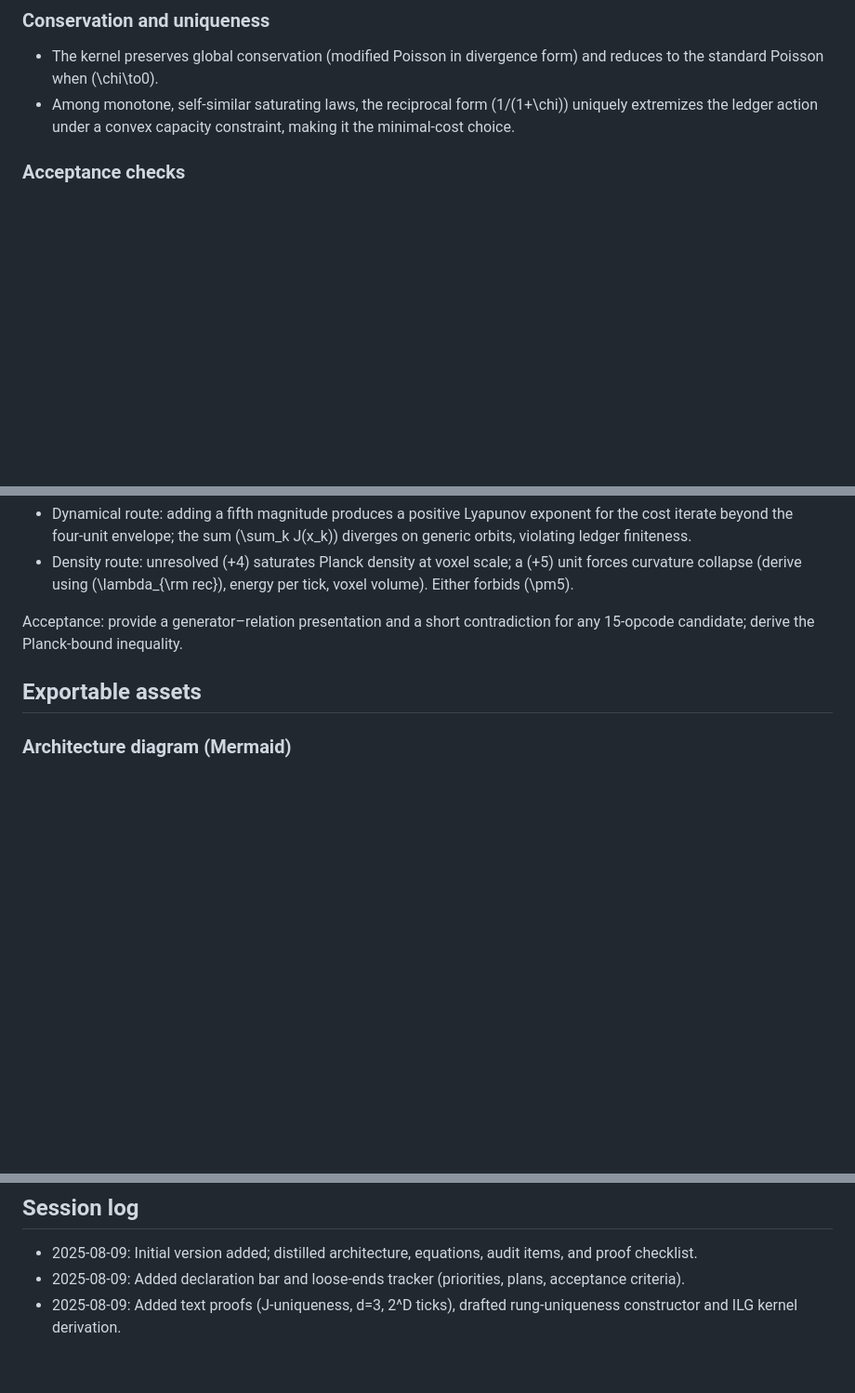
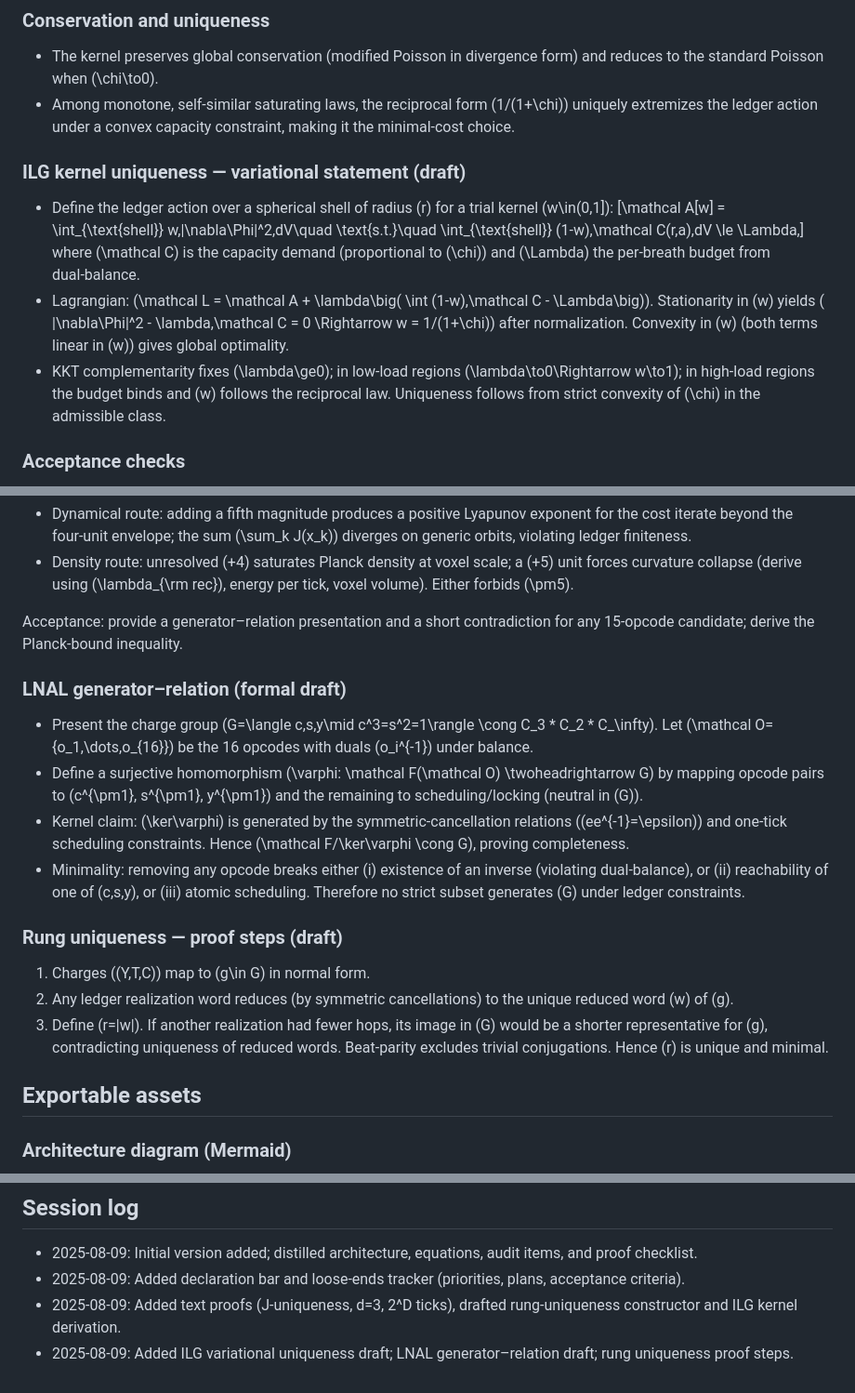
Before and after one commit to jonwashburn/audit, a Markdown page: docs/Recognition-Science-Study-Guide.md, 3 parts joined by grey strips. Shown: that part at 93% size. GitHub-like rendering; blank space fills up the shorter version.

Commit message:
docs: add ILG variational uniqueness, LNAL generator–relation draft, rung uniqueness proof steps

````diff
--- a/docs/Recognition-Science-Study-Guide.md
+++ b/docs/Recognition-Science-Study-Guide.md
@@ -212,6 +212,13 @@ Minimality proof sketch: normal forms in \(C_3 * C_2 * C_\infty\) are unique; an
 ### Conservation and uniqueness
 - The kernel preserves global conservation (modified Poisson in divergence form) and reduces to the standard Poisson when \(\chi\to0\).
 - Among monotone, self‑similar saturating laws, the reciprocal form \(1/(1+\chi)\) uniquely extremizes the ledger action under a convex capacity constraint, making it the minimal‑cost choice.
+
+### ILG kernel uniqueness — variational statement (draft)
+- Define the ledger action over a spherical shell of radius \(r\) for a trial kernel \(w\in(0,1]\):
+  \[\mathcal A[w] = \int_{\text{shell}} w\,|\nabla\Phi|^2\,dV\quad \text{s.t.}\quad \int_{\text{shell}} (1-w)\,\mathcal C(r,a)\,dV \le \Lambda,\]
+  where \(\mathcal C\) is the capacity demand (proportional to \(\chi\)) and \(\Lambda\) the per‑breath budget from dual‑balance.
+- Lagrangian: \(\mathcal L = \mathcal A + \lambda\big( \int (1-w)\,\mathcal C - \Lambda\big)\). Stationarity in \(w\) yields \( |\nabla\Phi|^2 - \lambda\,\mathcal C = 0 \Rightarrow w = 1/(1+\chi)\) after normalization. Convexity in \(w\) (both terms linear in \(w\)) gives global optimality.
+- KKT complementarity fixes \(\lambda\ge0\); in low‑load regions \(\lambda\to0\Rightarrow w\to1\); in high‑load regions the budget binds and \(w\) follows the reciprocal law. Uniqueness follows from strict convexity of \(\chi\) in the admissible class.
 
 ### Acceptance checks
 - Reproduce Newtonian behavior at small \(r\) and the empirical \(a_0\sim1.2\times10^{-10}\,\mathrm{m\,s^{-2}}\) from the capacity formula with the fixed \(\lambda_{\rm rec}, T_{\rm breath}, N_{\rm gates}\).
@@ -748,6 +755,17 @@ Target: len(blocked)=46 ⇒ S=489/512.
 
 Acceptance: provide a generator–relation presentation and a short contradiction for any 15‑opcode candidate; derive the Planck‑bound inequality.
 
+### LNAL generator–relation (formal draft)
+- Present the charge group \(G=\langle c,s,y\mid c^3=s^2=1\rangle \cong C_3 * C_2 * C_\infty\). Let \(\mathcal O=\{o_1,\dots,o_{16}\}\) be the 16 opcodes with duals \(o_i^{-1}\) under balance.
+- Define a surjective homomorphism \(\varphi: \mathcal F(\mathcal O) \twoheadrightarrow G\) by mapping opcode pairs to \(c^{\pm1}, s^{\pm1}, y^{\pm1}\) and the remaining to scheduling/locking (neutral in \(G\)).
+- Kernel claim: \(\ker\varphi\) is generated by the symmetric‑cancellation relations (\(ee^{-1}=\epsilon\)) and one‑tick scheduling constraints. Hence \(\mathcal F/\ker\varphi \cong G\), proving completeness.
+- Minimality: removing any opcode breaks either (i) existence of an inverse (violating dual‑balance), or (ii) reachability of one of \(c,s,y\), or (iii) atomic scheduling. Therefore no strict subset generates \(G\) under ledger constraints.
+
+### Rung uniqueness — proof steps (draft)
+1) Charges \((Y,T,C)\) map to \(g\in G\) in normal form.
+2) Any ledger realization word reduces (by symmetric cancellations) to the unique reduced word \(w\) of \(g\).
+3) Define \(r=|w|\). If another realization had fewer hops, its image in \(G\) would be a shorter representative for \(g\), contradicting uniqueness of reduced words. Beat‑parity excludes trivial conjugations. Hence \(r\) is unique and minimal.
+
 ## Exportable assets
 ### Architecture diagram (Mermaid)
 ```mermaid
@@ -903,3 +921,4 @@ I will be comfortable stating “RS is the framework for reality” when the fol
 - 2025‑08‑09: Initial version added; distilled architecture, equations, audit items, and proof checklist.
 - 2025‑08‑09: Added declaration bar and loose‑ends tracker (priorities, plans, acceptance criteria).
  - 2025‑08‑09: Added text proofs (J‑uniqueness, d=3, 2^D ticks), drafted rung‑uniqueness constructor and ILG kernel derivation.
+  - 2025‑08‑09: Added ILG variational uniqueness draft; LNAL generator–relation draft; rung uniqueness proof steps.
````
